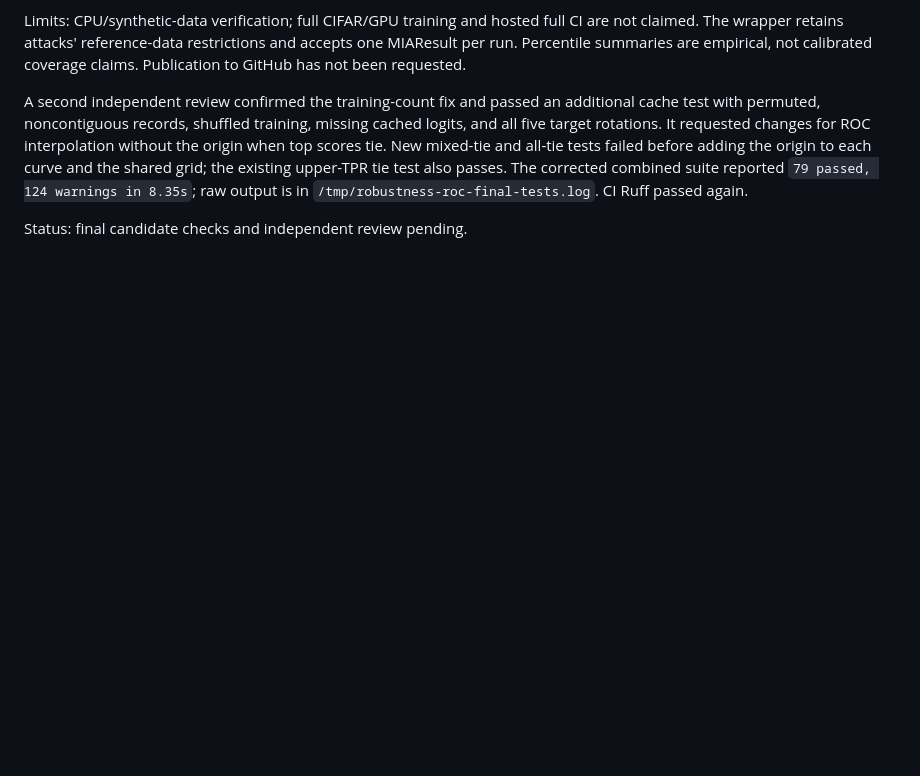
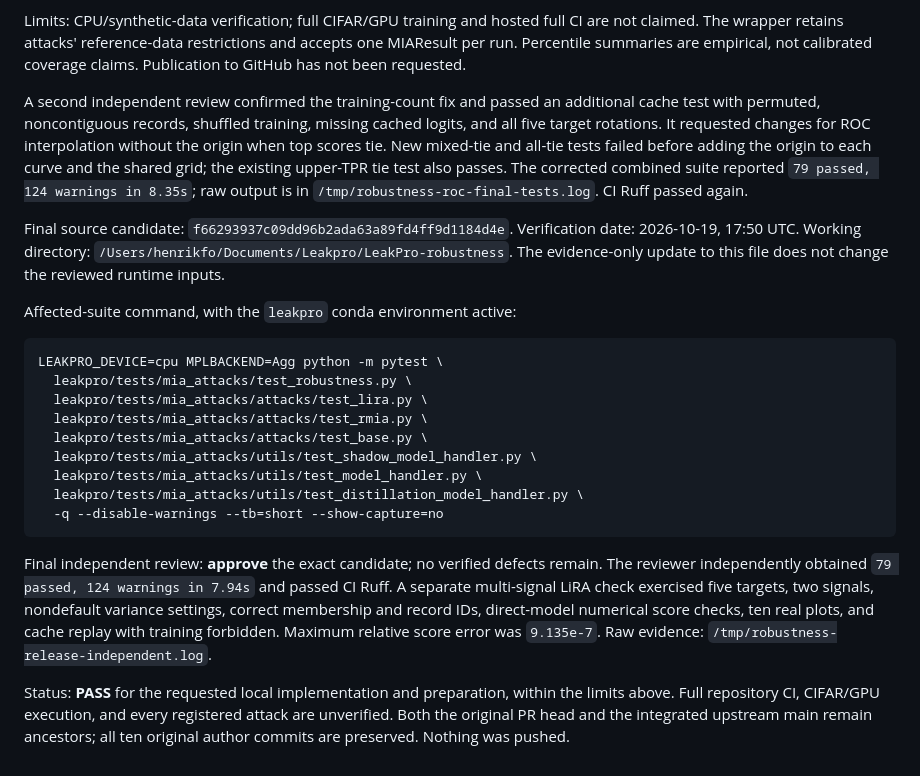
Before and after one commit to aidotse/LeakPro, a Markdown page: GATE.md, the part around the change. Rendered like a GitHub page; blank space fills up the shorter version.

Commit message:
Record final robustness verification and independent approval

````diff
--- a/GATE.md
+++ b/GATE.md
@@ -54,4 +54,34 @@ the existing upper-TPR tie test also passes. The corrected combined suite report
 `79 passed, 124 warnings in 8.35s`; raw output is in
 `/tmp/robustness-roc-final-tests.log`. CI Ruff passed again.
 
-Status: final candidate checks and independent review pending.
+Final source candidate: `f66293937c09dd96b2ada63a89fd4ff9d1184d4e`.
+Verification date: 2026-10-19, 17:50 UTC. Working directory:
+`/Users/henrikfo/Documents/Leakpro/LeakPro-robustness`.
+The evidence-only update to this file does not change the reviewed runtime inputs.
+
+Affected-suite command, with the `leakpro` conda environment active:
+
+```sh
+LEAKPRO_DEVICE=cpu MPLBACKEND=Agg python -m pytest \
+  leakpro/tests/mia_attacks/test_robustness.py \
+  leakpro/tests/mia_attacks/attacks/test_lira.py \
+  leakpro/tests/mia_attacks/attacks/test_rmia.py \
+  leakpro/tests/mia_attacks/attacks/test_base.py \
+  leakpro/tests/mia_attacks/utils/test_shadow_model_handler.py \
+  leakpro/tests/mia_attacks/utils/test_model_handler.py \
+  leakpro/tests/mia_attacks/utils/test_distillation_model_handler.py \
+  -q --disable-warnings --tb=short --show-capture=no
+```
+
+Final independent review: **approve** the exact candidate; no verified defects
+remain. The reviewer independently obtained `79 passed, 124 warnings in 7.94s`
+and passed CI Ruff. A separate multi-signal LiRA check exercised five targets,
+two signals, nondefault variance settings, correct membership and record IDs,
+direct-model numerical score checks, ten real plots, and cache replay with
+training forbidden. Maximum relative score error was `9.135e-7`. Raw evidence:
+`/tmp/robustness-release-independent.log`.
+
+Status: **PASS** for the requested local implementation and preparation, within
+the limits above. Full repository CI, CIFAR/GPU execution, and every registered
+attack are unverified. Both the original PR head and the integrated upstream main
+remain ancestors; all ten original author commits are preserved. Nothing was pushed.
````
